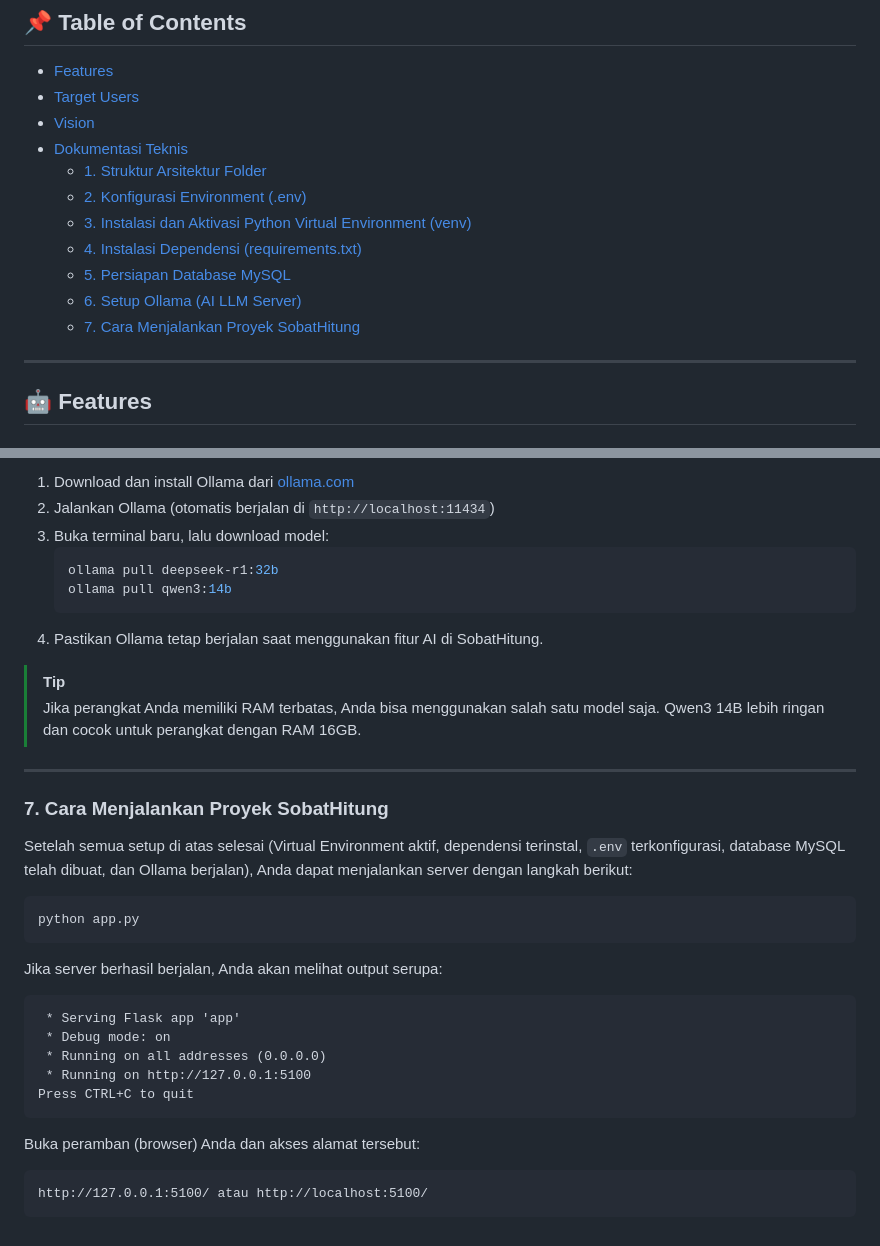
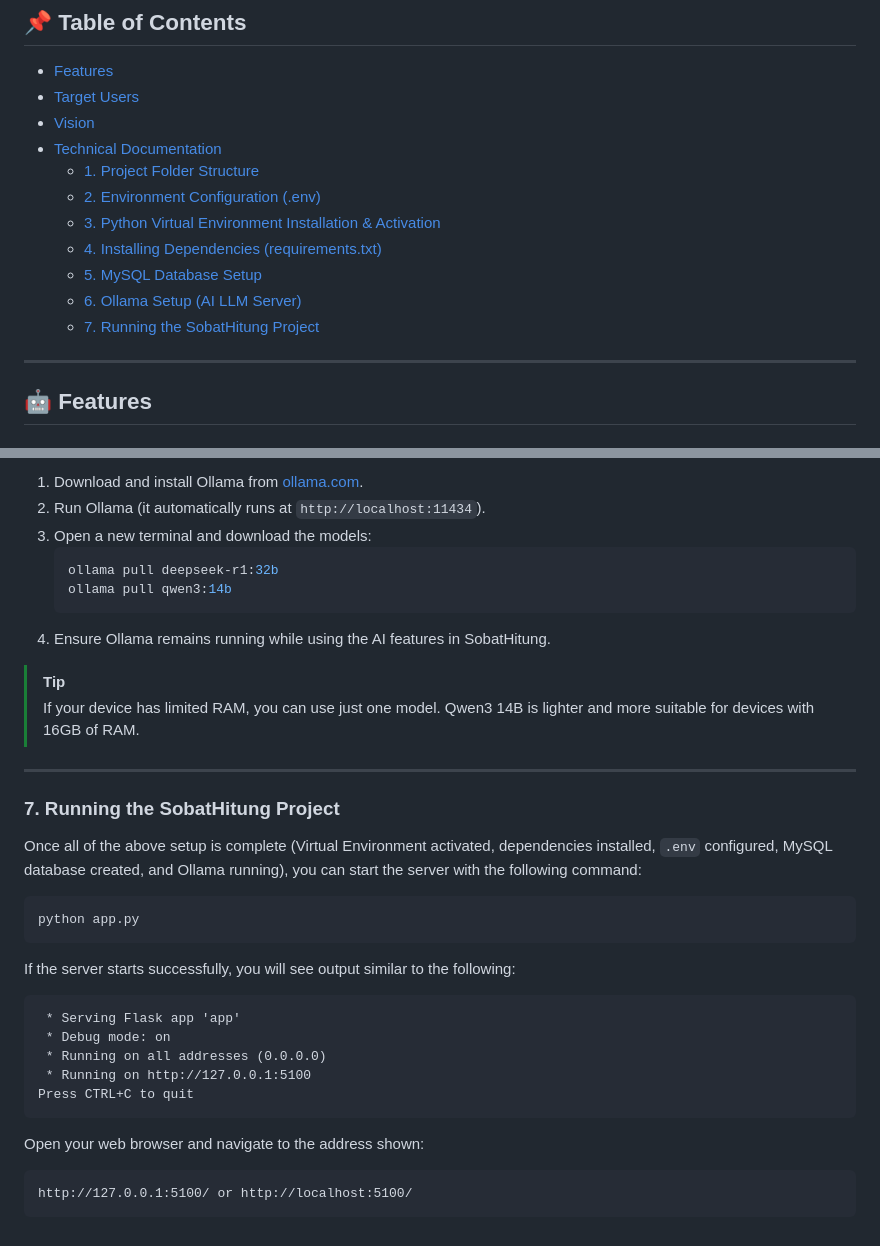
Before and after one commit to sirrauf/SobatHitung-Hackthon-AMD-ACT-II-Projects, a Markdown page: Readme.MD, 2 parts joined by grey strips. Rendered like a GitHub page.

````diff
--- a/Readme.MD
+++ b/Readme.MD
@@ -15,14 +15,14 @@
 - [Features](#-features)
 - [Target Users](#-target-users)
 - [Vision](#-vision)
-- [Dokumentasi Teknis](#%EF%B8%8F-dokumentasi-teknis)
-  - [1. Struktur Arsitektur Folder](#1-struktur-arsitektur-folder)
-  - [2. Konfigurasi Environment (.env)](#2-konfigurasi-environment-env)
-  - [3. Instalasi dan Aktivasi Python Virtual Environment (venv)](#3-instalasi-dan-aktivasi-python-virtual-environment-venv)
-  - [4. Instalasi Dependensi (requirements.txt)](#4-instalasi-dependensi-requirementstxt)
-  - [5. Persiapan Database MySQL](#5-persiapan-database-mysql)
-  - [6. Setup Ollama (AI LLM Server)](#6-setup-ollama-ai-llm-server)
-  - [7. Cara Menjalankan Proyek SobatHitung](#7-cara-menjalankan-proyek-sobathitung)
+- [Technical Documentation](#%EF%B8%8F-technical-documentation)
+  - [1. Project Folder Structure](#1-project-folder-structure)
+  - [2. Environment Configuration (.env)](#2-environment-configuration-env)
+  - [3. Python Virtual Environment Installation & Activation](#3-python-virtual-environment-installation--activation)
+  - [4. Installing Dependencies (requirements.txt)](#4-installing-dependencies-requirementstxt)
+  - [5. MySQL Database Setup](#5-mysql-database-setup)
+  - [6. Ollama Setup (AI LLM Server)](#6-ollama-setup-ai-llm-server)
+  - [7. Running the SobatHitung Project](#7-running-the-sobathitung-project)
 
 ---
 
@@ -252,27 +252,27 @@ Aplikasi SobatHitung menggunakan **Ollama** sebagai backend LLM lokal. Model yan
 
-1. Download dan install Ollama dari [ollama.com](https://ollama.com)
-2. Jalankan Ollama (otomatis berjalan di `http://localhost:11434`)
-3. Buka terminal baru, lalu download model:
+1. Download and install Ollama from [ollama.com](https://ollama.com).
+2. Run Ollama (it automatically runs at `http://localhost:11434`).
+3. Open a new terminal and download the models:
    ```bash
    ollama pull deepseek-r1:32b
    ollama pull qwen3:14b
    ```
-4. Pastikan Ollama tetap berjalan saat menggunakan fitur AI di SobatHitung.
+4. Ensure Ollama remains running while using the AI features in SobatHitung.
 
 > [!TIP]
-> Jika perangkat Anda memiliki RAM terbatas, Anda bisa menggunakan salah satu model saja. Qwen3 14B lebih ringan dan cocok untuk perangkat dengan RAM 16GB.
+> If your device has limited RAM, you can use just one model. Qwen3 14B is lighter and more suitable for devices with 16GB of RAM.
 
 ---
 
-### 7. Cara Menjalankan Proyek SobatHitung
+### 7. Running the SobatHitung Project
 
-Setelah semua setup di atas selesai (Virtual Environment aktif, dependensi terinstal, `.env` terkonfigurasi, database MySQL telah dibuat, dan Ollama berjalan), Anda dapat menjalankan server dengan langkah berikut:
+Once all of the above setup is complete (Virtual Environment activated, dependencies installed, `.env` configured, MySQL database created, and Ollama running), you can start the server with the following command:
 
 ```bash
 python app.py
 ```
 
-Jika server berhasil berjalan, Anda akan melihat output serupa:
+If the server starts successfully, you will see output similar to the following:
 
 ```text
  * Serving Flask app 'app'
@@ -282,8 +282,8 @@ Jika server berhasil berjalan, Anda akan melihat output serupa:
 Press CTRL+C to quit
 ```
 
-Buka peramban (browser) Anda dan akses alamat tersebut:
+Open your web browser and navigate to the address shown:
 
 ```text
-http://127.0.0.1:5100/ atau http://localhost:5100/
+http://127.0.0.1:5100/ or http://localhost:5100/
 ```
````
Also changed, not shown: other parts of Readme.MD (+82 -82 lines).
